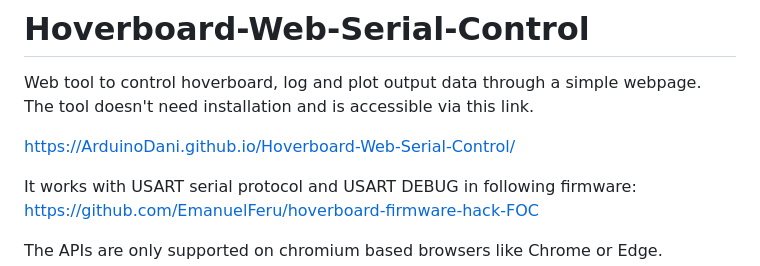
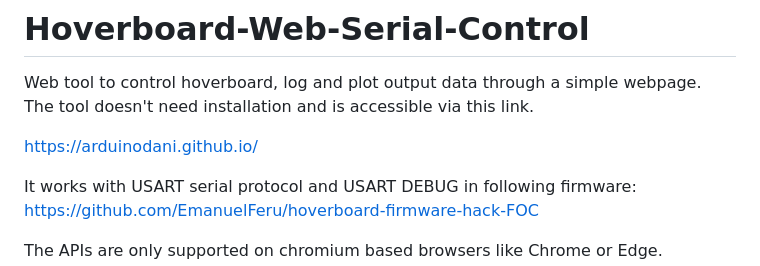
Before and after one commit to ArduinoDani/ArduinoDani.github.io, a Markdown page: README.md, the part around the change. Drawn GitHub-style.

```diff
--- a/README.md
+++ b/README.md
@@ -3,7 +3,7 @@
 Web tool to control hoverboard, log and plot output data through a simple webpage.<br>
 The tool doesn't need installation and is accessible via this link.<br>
 
-https://ArduinoDani.github.io/Hoverboard-Web-Serial-Control/
+https://arduinodani.github.io/
 
 It works with USART serial protocol and USART DEBUG in following firmware:<br>
 https://github.com/EmanuelFeru/hoverboard-firmware-hack-FOC
```
